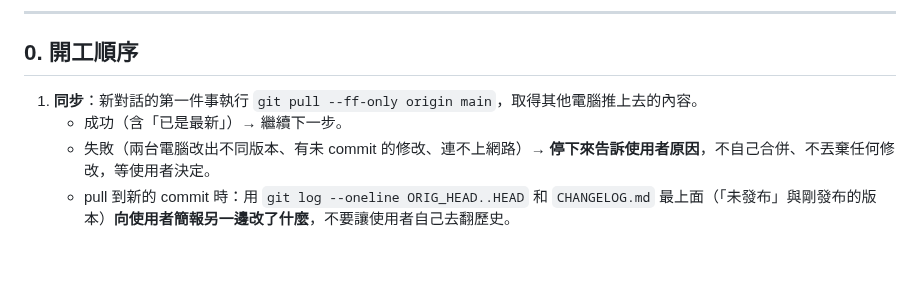
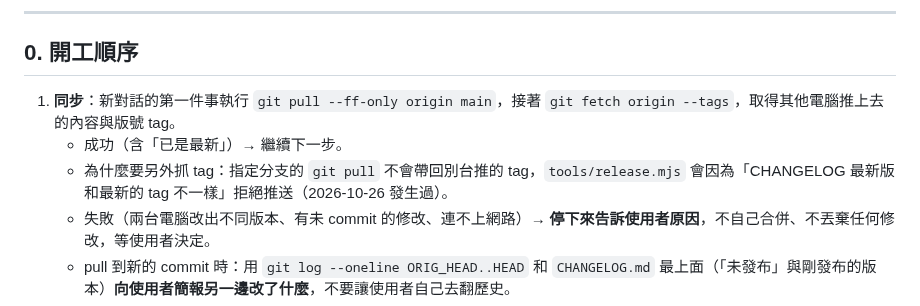
Before and after one commit to alex86106pig/Cubeborn, a Markdown page: CLAUDE.md, the part around the change. Rendered like a GitHub page; blank space fills up the shorter version.

```diff
--- a/CLAUDE.md
+++ b/CLAUDE.md
@@ -8,8 +8,9 @@ Godot 4（GDScript）等距視角 Roguelike 動作遊戲（暫定名 Cubeborn）
 
 ## 0. 開工順序
 
-1. **同步**：新對話的第一件事執行 `git pull --ff-only origin main`，取得其他電腦推上去的內容。
+1. **同步**：新對話的第一件事執行 `git pull --ff-only origin main`，接著 `git fetch origin --tags`，取得其他電腦推上去的內容與版號 tag。
    - 成功（含「已是最新」）→ 繼續下一步。
+   - 為什麼要另外抓 tag：指定分支的 `git pull` 不會帶回別台推的 tag，`tools/release.mjs` 會因為「CHANGELOG 最新版和最新的 tag 不一樣」拒絕推送（2026-10-26 發生過）。
    - 失敗（兩台電腦改出不同版本、有未 commit 的修改、連不上網路）→ **停下來告訴使用者原因**，不自己合併、不丟棄任何修改，等使用者決定。
    - pull 到新的 commit 時：用 `git log --oneline ORIG_HEAD..HEAD` 和 `CHANGELOG.md` 最上面（「未發布」與剛發布的版本）**向使用者簡報另一邊改了什麼**，不要讓使用者自己去翻歷史。
    - 為什麼：兩位作者在多台電腦開發，聊天紀錄不會同步，忘了同步就會在舊版本上修改。
```
Also changed, not shown: CHANGELOG.md (+5 -0 lines), docs/進度.md (+2 -1 lines).
